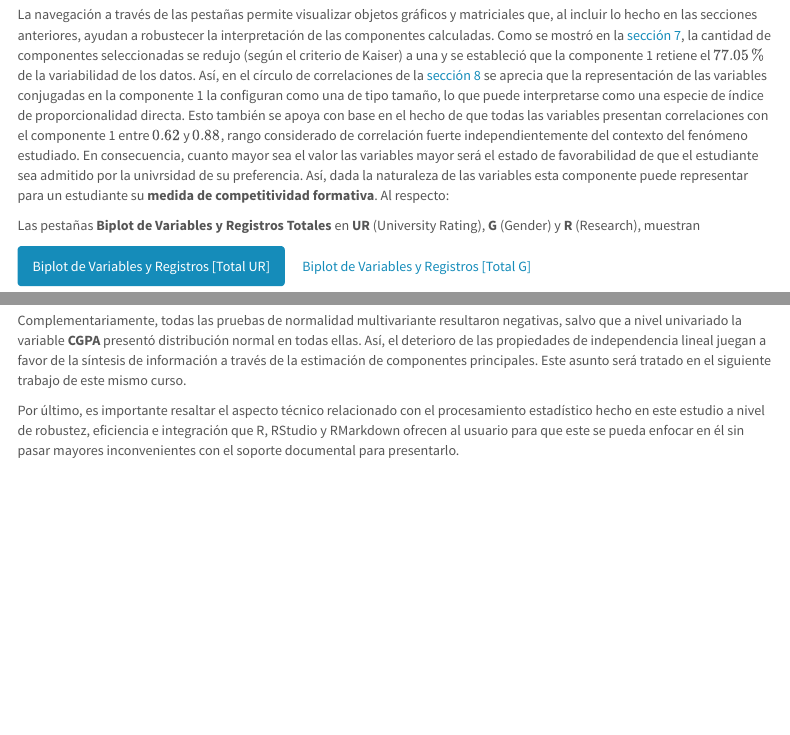
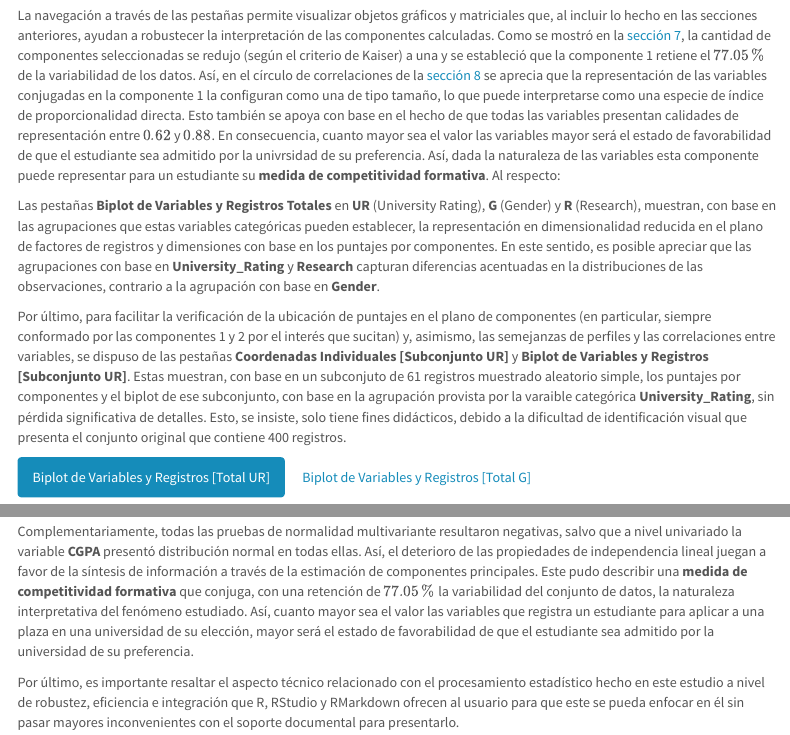
Before and after one commit to glibrerosl/Applied-Statistics-FULL, an R Markdown document (index.Rmd): the page in a window 1100 px wide, from 9760 px down before the commit and from 9780 px down after it, so that both start at the same text, and a second part further down, joined at a grey line. Rendered offline with R 4.5, knitr and Pandoc, with nearby package versions; some code elsewhere in the file could not run offline; menus at the side of the page are left out.

Commit message:
Add files via upload

````diff
--- a/index.Rmd
+++ b/index.Rmd
@@ -411,16 +411,17 @@ fviz_contrib(PCA(Admission_Dataset[,-c(1,2,8,9)], ncp = 6, scale.unit = TRUE, gr
 <a name="sec10"></a>
 
 ## **10. Interpretación de Componentes**
-Con base en [@AEDMDiaz-Morales1ed] se sabe que a partir de las coordenadas de los registros dimensionalmente reducidos se puede ubicar en
-un plano de factores para efectos de análisis e interpretación. Así, las variables reducidas son las componentes principales que se grafican como ejes en un plano, y los valores que tomen son los puntajes de las componentes. Como bien se explica en el mismo trabajo, las distancias entre los puntos definidos por los puntajes de las componentes tiene un significado relevante al ayudar a establecer semejanzas de perfiles en las observaciones hechas. Sin embargo, los valores semejantes de las variables pueden darse solo en algunas de ellas, sin esperar necesariamente a que suceda en todas. Así, se espera que las distancias en el espacio dimensional original de las observaciones queden bien representadas en el espacio reducido de las componentes.
+Con base en [@AEDMDiaz-Morales1ed] se sabe que a partir de las coordenadas de los registros dimensionalmente reducidos se puede ubicar en un plano de factores para efectos de análisis e interpretación. Así, las variables reducidas son las componentes principales que se grafican como ejes en un plano, y los valores que tomen son los puntajes de las componentes. Como bien se explica en el mismo trabajo, las distancias entre los puntos definidos por los puntajes de las componentes tiene un significado relevante al ayudar a establecer semejanzas de perfiles en las observaciones hechas. Sin embargo, los valores semejantes de las variables pueden darse solo en algunas de ellas, sin esperar necesariamente a que suceda en todas. Así, se espera que las distancias en el espacio dimensional original de las observaciones queden bien representadas en el espacio reducido de las componentes.
 
 ### 10.1. Planteamiento del Problema
 Con base en el conjunto de datos descrito en la [sección 2](#sec2) se demanda definir e interpretar sus componentes principales.
 
 ### 10.2. Desarrollo del Análisis {.tabset .tabset-pills}
-La navegación a través de las pestañas permite visualizar objetos gráficos y matriciales que, al incluir lo hecho en las secciones anteriores, ayudan a robustecer la interpretación de las componentes calculadas. Como se mostró en la [sección 7](#sec7), la cantidad de componentes seleccionadas se redujo (según el criterio de Kaiser) a una y se estableció que la componente 1 retiene el $77.05$ $\%$ de la variabilidad de los datos. Así, en el círculo de correlaciones de la [sección 8](#sec8) se aprecia que la representación de las variables conjugadas en la componente 1 la configuran como una de tipo tamaño, lo que puede interpretarse como una especie de índice de proporcionalidad directa. Esto también se apoya con base en el hecho de que todas las variables presentan correlaciones con el componente 1 entre $0.62$ y $0.88$, rango considerado de correlación fuerte independientemente del contexto del fenómeno estudiado. En consecuencia, cuanto mayor sea el valor las variables mayor será el estado de favorabilidad de que el estudiante sea admitido por la univrsidad de su preferencia. Así, dada la naturaleza de las variables esta componente puede representar para un estudiante su **medida de competitividad formativa**. Al respecto:
+La navegación a través de las pestañas permite visualizar objetos gráficos y matriciales que, al incluir lo hecho en las secciones anteriores, ayudan a robustecer la interpretación de las componentes calculadas. Como se mostró en la [sección 7](#sec7), la cantidad de componentes seleccionadas se redujo (según el criterio de Kaiser) a una y se estableció que la componente 1 retiene el $77.05$ $\%$ de la variabilidad de los datos. Así, en el círculo de correlaciones de la [sección 8](#sec8) se aprecia que la representación de las variables conjugadas en la componente 1 la configuran como una de tipo tamaño, lo que puede interpretarse como una especie de índice de proporcionalidad directa. Esto también se apoya con base en el hecho de que todas las variables presentan calidades de representación entre $0.62$ y $0.88$. En consecuencia, cuanto mayor sea el valor las variables mayor será el estado de favorabilidad de que el estudiante sea admitido por la univrsidad de su preferencia. Así, dada la naturaleza de las variables esta componente puede representar para un estudiante su **medida de competitividad formativa**. Al respecto:
 
-Las pestañas **Biplot de Variables y Registros** **Totales** en **UR** (University Rating), **G** (Gender) y **R** (Research), muestran
+Las pestañas **Biplot de Variables y Registros Totales** en **UR** (University Rating), **G** (Gender) y **R** (Research), muestran, con base en las agrupaciones que estas variables categóricas pueden establecer, la representación en dimensionalidad reducida en el plano de factores de registros y dimensiones con base en los puntajes por componentes. En este sentido, es posible apreciar que las agrupaciones con base en **University_Rating** y **Research** capturan diferencias acentuadas en la distribuciones de las observaciones, contrario a la agrupación con base en **Gender**.
+
+Por último, para facilitar la verificación de la ubicación de puntajes en el plano de componentes (en particular, siempre conformado por las componentes 1 y 2 por el interés que sucitan) y, asimismo, las semejanzas de perfiles y las correlaciones entre variables, se dispuso de las pestañas **Coordenadas Individuales [Subconjunto UR]** y **Biplot de Variables y Registros [Subconjunto UR]**. Estas muestran, con base en un subconjuto de 61 registros muestrado aleatorio simple, los puntajes por componentes y el biplot de ese subconjunto, con base en la agrupación provista por la varaible categórica **University_Rating**, sin pérdida significativa de detalles. Esto, se insiste, solo tiene fines didácticos, debido a la dificultad de identificación visual que presenta el conjunto original que contiene 400 registros.
 
 #### Biplot de Variables y Registros [Total UR]
 ```{r Biplot_de_Variables_y_Registros_Total_UR, fig.align = 'center'}
@@ -466,7 +467,7 @@ Complementariamente a los análisis que fueron expuestos en las secciones de est
 
 Como se menciona en el trabajo hecho en el curso Análisis de Regresión (que puede ser consultado temporalmente a través de: https://rpubs.com/glibrerosl/Applied-Statistics-FULL), las aspiraciones de un estudiante extranjero para ingresar a una universidad norteamericana se enfrentan a un elevado grado de competición. Además, se constata, desde la perspectiva de estudio multivariable, que, por lo menos descriptivamente, una variable clasificadora categórica como el sexo, resulta muy poco significativa formar grupos diferenciados entre los estudiantes con aspiraciones de ingreso, asunto que contrasta con los relatos socio-populistas basados en falacias _ad hominem_. El dato, si es fino, siempre será objetivo.
 
-Complementariamente, todas las pruebas de normalidad multivariante resultaron negativas, salvo que a nivel univariado la variable **CGPA** presentó distribución normal en todas ellas. Así, el deterioro de las propiedades de independencia lineal juegan a favor de la síntesis de información a través de la estimación de componentes principales. Este asunto será tratado en el siguiente trabajo de este mismo curso.
+Complementariamente, todas las pruebas de normalidad multivariante resultaron negativas, salvo que a nivel univariado la variable **CGPA** presentó distribución normal en todas ellas. Así, el deterioro de las propiedades de independencia lineal juegan a favor de la síntesis de información a través de la estimación de componentes principales. Este pudo describir una **medida de competitividad formativa** que conjuga, con una retención de $77.05$ $\%$ la variabilidad del conjunto de datos, la naturaleza interpretativa del fenómeno estudiado. Así, cuanto mayor sea el valor las variables que registra un estudiante para aplicar a una plaza en una universidad de su elección, mayor será el estado de favorabilidad de que el estudiante sea admitido por la universidad de su preferencia.
 
 Por último, es importante resaltar el aspecto técnico relacionado con el procesamiento estadístico hecho en este estudio a nivel de robustez, eficiencia e integración que R, RStudio y RMarkdown ofrecen al usuario para que este se pueda enfocar en él sin pasar mayores inconvenientes con el soporte documental para presentarlo.
 
````
Also changed, not shown: index.Rmd (2 more changed lines).
